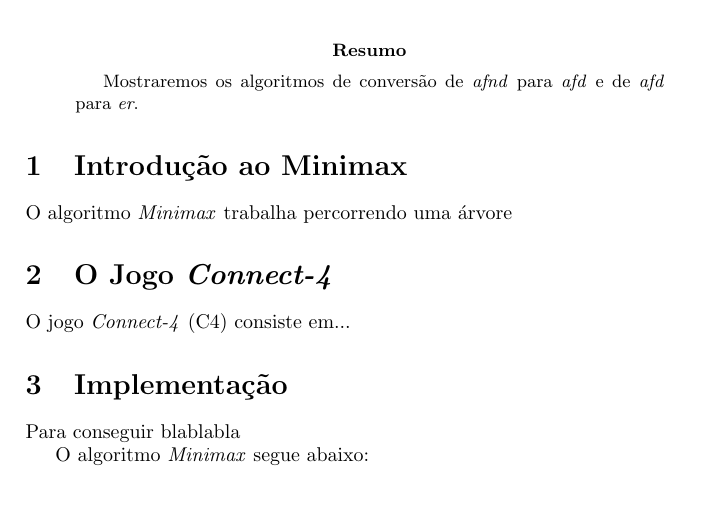
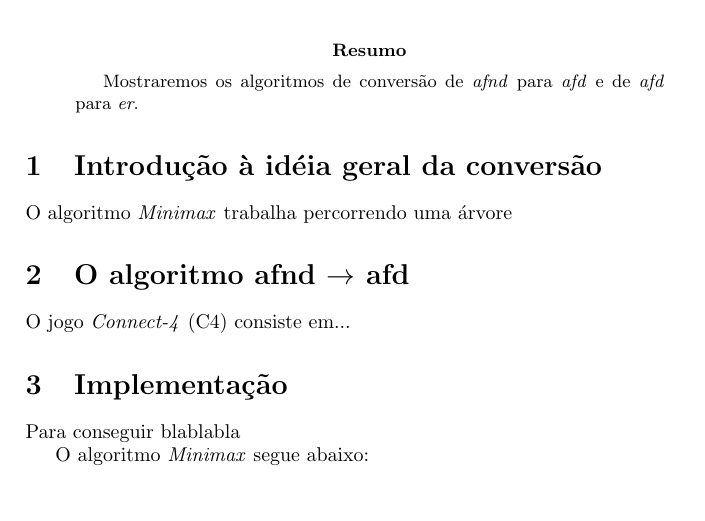
Before and after one commit to adroutos/ex15-latex, a LaTeX paper (ex15.tex): part of page 1 of 2, cut so that both start at the same text. Compiled offline with pdfLaTeX.

Commit message:
testando rightarrow na section

```diff
--- a/ex15.tex
+++ b/ex15.tex
@@ -30,11 +30,13 @@ Mostraremos os algoritmos de conversão de \textit{afnd} para \textit{afd} e de
 \end{abstract}
 
 
-\section{Introdução ao Minimax}
+%\section{Introdução ao Minimax}
+\section{Introdução à idéia geral da conversão}
 
 O algoritmo \textit{Minimax} trabalha percorrendo uma árvore
 
-\section{O Jogo \textit{Connect-4}}
+%\section{O Jogo \textit{Connect-4}}
+\section{O algoritmo afnd $\rightarrow$ afd}
 
 O jogo \textit{Connect-4} (C4) consiste em...
 
```
Also changed, not shown: ex15.pdf, 2 other files.
